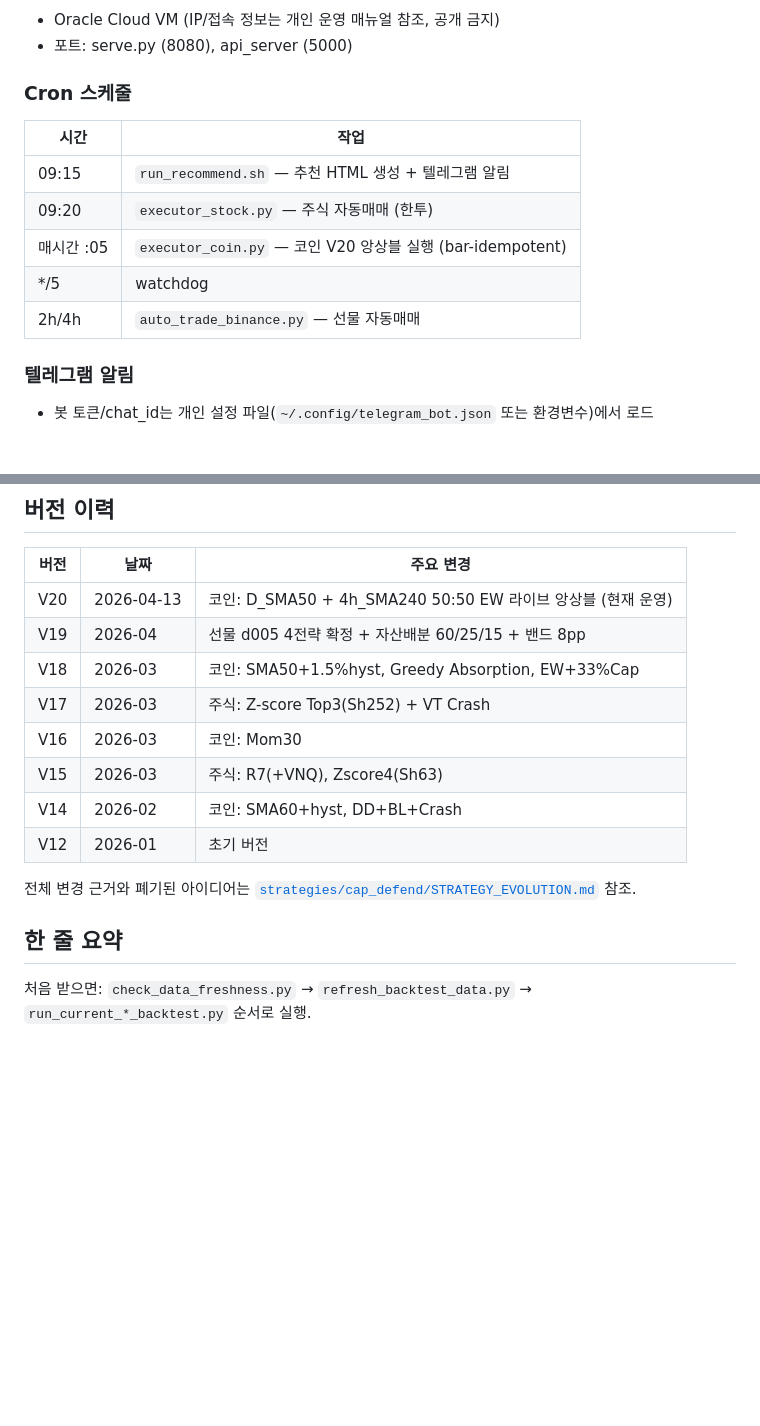
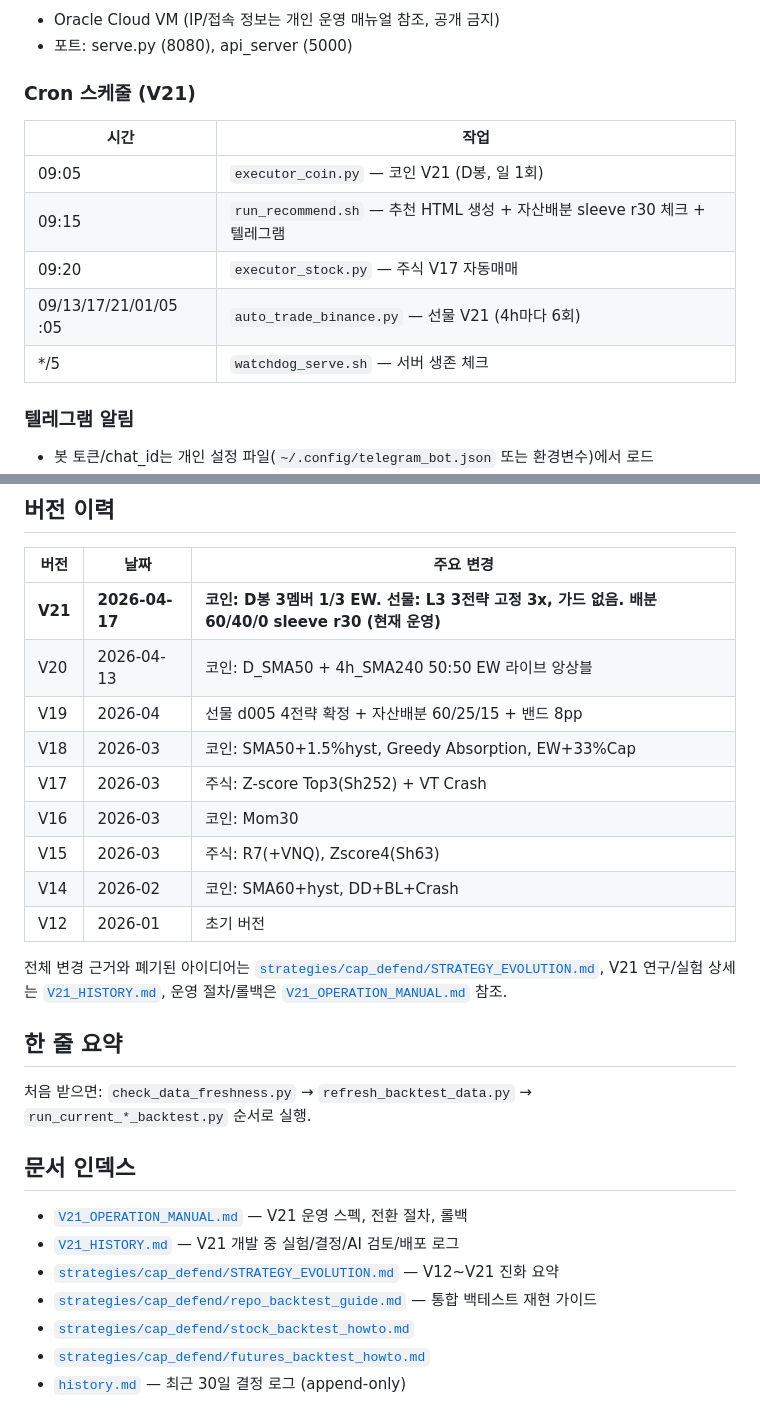
Before and after one commit to Gyumin5/MoneyFlow, a Markdown page: README.md, 2 parts joined by grey strips. Drawn GitHub-style; blank space fills up the shorter version.

```diff
--- a/README.md
+++ b/README.md
@@ -185,15 +202,15 @@ MoneyFlow/
 - Oracle Cloud VM (IP/접속 정보는 개인 운영 매뉴얼 참조, 공개 금지)
 - 포트: serve.py (8080), api_server (5000)
 
-### Cron 스케줄
+### Cron 스케줄 (V21)
 
 | 시간 | 작업 |
 |------|------|
-| 09:15 | `run_recommend.sh` — 추천 HTML 생성 + 텔레그램 알림 |
-| 09:20 | `executor_stock.py` — 주식 자동매매 (한투) |
-| 매시간 :05 | `executor_coin.py` — 코인 V20 앙상블 실행 (bar-idempotent) |
-| */5 | watchdog |
-| 2h/4h | `auto_trade_binance.py` — 선물 자동매매 |
+| 09:05 | `executor_coin.py` — 코인 V21 (D봉, 일 1회) |
+| 09:15 | `run_recommend.sh` — 추천 HTML 생성 + 자산배분 sleeve r30 체크 + 텔레그램 |
+| 09:20 | `executor_stock.py` — 주식 V17 자동매매 |
+| 09/13/17/21/01/05 :05 | `auto_trade_binance.py` — 선물 V21 (4h마다 6회) |
+| */5 | `watchdog_serve.sh` — 서버 생존 체크 |
 
 ### 텔레그램 알림
 
@@ -216,7 +233,8 @@ MoneyFlow/
 
 | 버전 | 날짜 | 주요 변경 |
 |------|------|-----------|
-| V20 | 2026-04-13 | 코인: D_SMA50 + 4h_SMA240 50:50 EW 라이브 앙상블 (현재 운영) |
+| **V21** | **2026-04-17** | **코인: D봉 3멤버 1/3 EW. 선물: L3 3전략 고정 3x, 가드 없음. 배분 60/40/0 sleeve r30 (현재 운영)** |
+| V20 | 2026-04-13 | 코인: D_SMA50 + 4h_SMA240 50:50 EW 라이브 앙상블 |
 | V19 | 2026-04 | 선물 d005 4전략 확정 + 자산배분 60/25/15 + 밴드 8pp |
 | V18 | 2026-03 | 코인: SMA50+1.5%hyst, Greedy Absorption, EW+33%Cap |
 | V17 | 2026-03 | 주식: Z-score Top3(Sh252) + VT Crash |
@@ -225,8 +243,19 @@ MoneyFlow/
 | V14 | 2026-02 | 코인: SMA60+hyst, DD+BL+Crash |
 | V12 | 2026-01 | 초기 버전 |
 
-전체 변경 근거와 폐기된 아이디어는 [`strategies/cap_defend/STRATEGY_EVOLUTION.md`](strategies/cap_defend/STRATEGY_EVOLUTION.md) 참조.
+전체 변경 근거와 폐기된 아이디어는 [`strategies/cap_defend/STRATEGY_EVOLUTION.md`](strategies/cap_defend/STRATEGY_EVOLUTION.md),
+V21 연구/실험 상세는 [`V21_HISTORY.md`](./V21_HISTORY.md), 운영 절차/롤백은 [`V21_OPERATION_MANUAL.md`](./V21_OPERATION_MANUAL.md) 참조.
 
 ## 한 줄 요약
 
 처음 받으면: `check_data_freshness.py` → `refresh_backtest_data.py` → `run_current_*_backtest.py` 순서로 실행.
+
+## 문서 인덱스
+
+- [`V21_OPERATION_MANUAL.md`](./V21_OPERATION_MANUAL.md) — V21 운영 스펙, 전환 절차, 롤백
+- [`V21_HISTORY.md`](./V21_HISTORY.md) — V21 개발 중 실험/결정/AI 검토/배포 로그
+- [`strategies/cap_defend/STRATEGY_EVOLUTION.md`](./strategies/cap_defend/STRATEGY_EVOLUTION.md) — V12~V21 진화 요약
+- [`strategies/cap_defend/repo_backtest_guide.md`](./strategies/cap_defend/repo_backtest_guide.md) — 통합 백테스트 재현 가이드
+- [`strategies/cap_defend/stock_backtest_howto.md`](./strategies/cap_defend/stock_backtest_howto.md)
+- [`strategies/cap_defend/futures_backtest_howto.md`](./strategies/cap_defend/futures_backtest_howto.md)
+- [`history.md`](./history.md) — 최근 30일 결정 로그 (append-only)
```
Also changed, not shown: other parts of README.md (+44 -27 lines), strategies/cap_defend/STRATEGY_EVOLUTION.md (+52 -7 lines).
